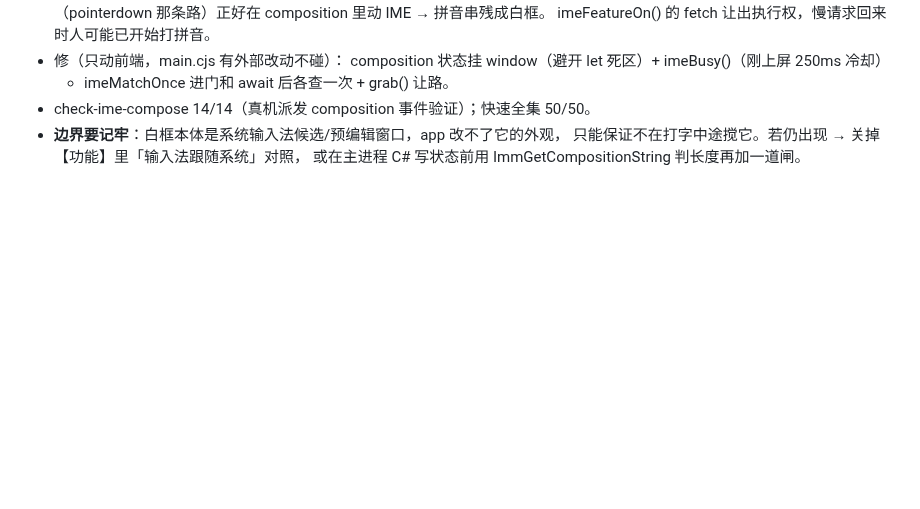
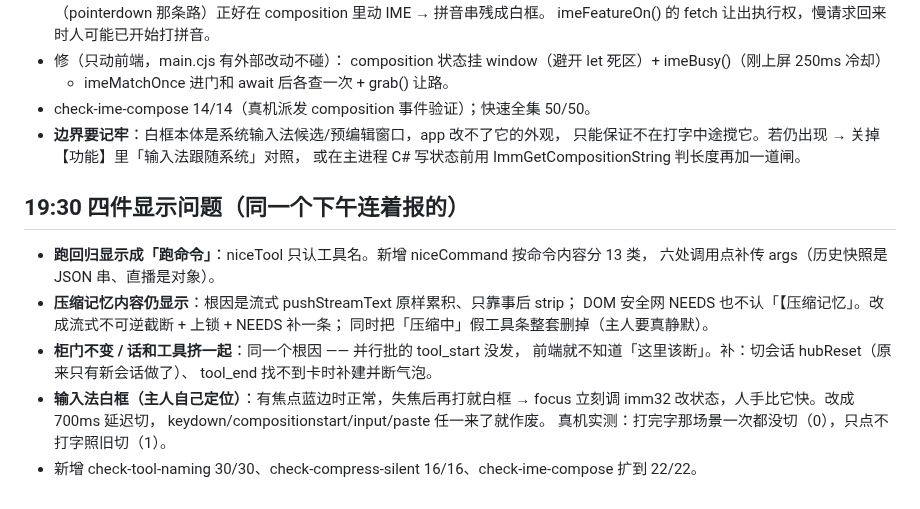
Before and after one commit to wxzjss/xiaoyu-agent, a Markdown page: .workbuddy/memory/2026-11-07.md, the part around the change. Drawn GitHub-style; blank space fills up the shorter version.

Commit message:
docs(memory): 记工具命名/静默压缩/柜门分组/输入法延迟四条

```diff
--- a/.workbuddy/memory/2026-11-07.md
+++ b/.workbuddy/memory/2026-11-07.md
@@ -123,3 +123,19 @@ check-live-sync 3/3；工作区干净。备份可回滚 tag pre-harness-redo-202
 - **边界要记牢**：白框本体是系统输入法候选/预编辑窗口，app 改不了它的外观，
   只能保证不在打字中途搅它。若仍出现 → 关掉【功能】里「输入法跟随系统」对照，
   或在主进程 C# 写状态前用 ImmGetCompositionString 判长度再加一道闸。
+
+## 19:30 四件显示问题（同一个下午连着报的）
+
+- **跑回归显示成「跑命令」**：niceTool 只认工具名。新增 niceCommand 按命令内容分 13 类，
+  六处调用点补传 args（历史快照是 JSON 串、直播是对象）。
+- **压缩记忆内容仍显示**：根因是流式 pushStreamText 原样累积、只靠事后 strip；
+  DOM 安全网 NEEDS 也不认「【压缩记忆」。改成流式不可逆截断 + 上锁 + NEEDS 补一条；
+  同时把「压缩中」假工具条整套删掉（主人要真静默）。
+- **柜门不变 / 话和工具挤一起**：同一个根因 —— 并行批的 tool_start 没发，
+  前端就不知道「这里该断」。补：切会话 hubReset（原来只有新会话做了）、
+  tool_end 找不到卡时补建并断气泡。
+- **输入法白框（主人自己定位）**：有焦点蓝边时正常，失焦后再打就白框 →
+  focus 立刻调 imm32 改状态，人手比它快。改成 700ms 延迟切，
+  keydown/compositionstart/input/paste 任一来了就作废。
+  真机实测：打完字那场景一次都没切（0），只点不打字照旧切（1）。
+- 新增 check-tool-naming 30/30、check-compress-silent 16/16、check-ime-compose 扩到 22/22。
```
